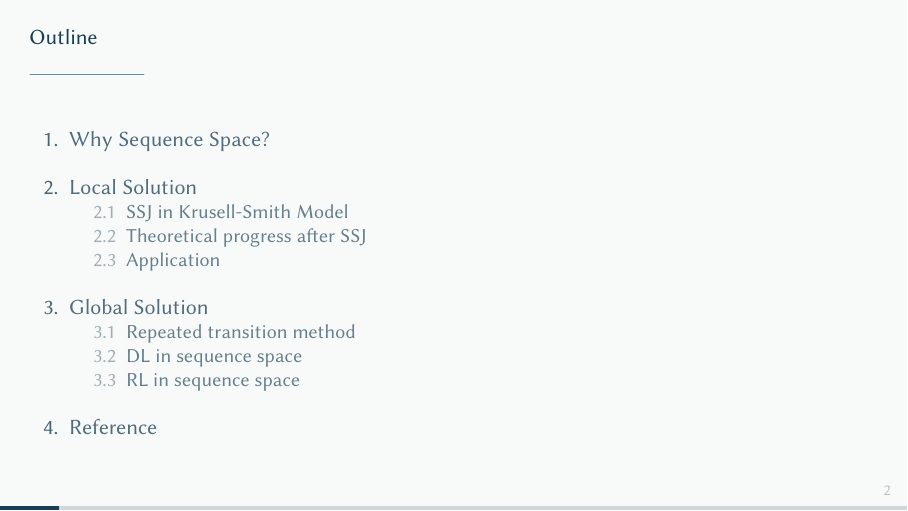
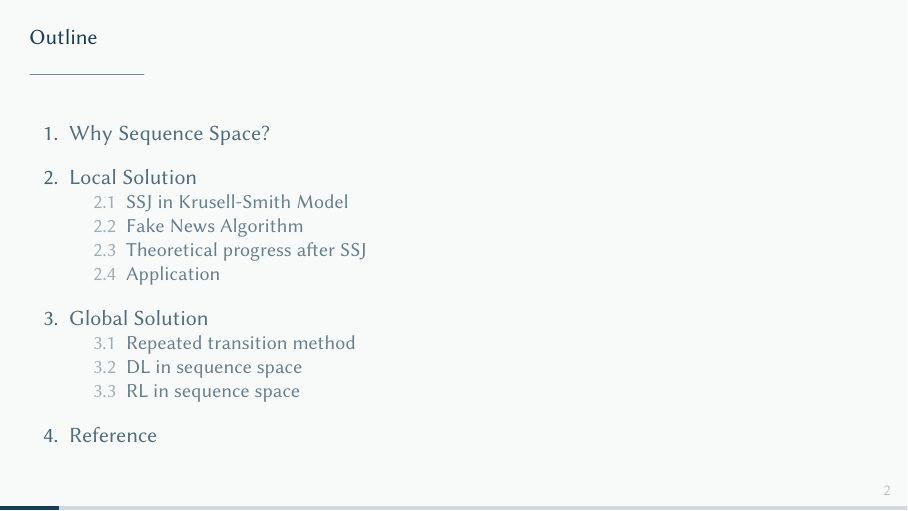
Before and after one commit to ChennoShen239/SSJ_Meeting, LaTeX slides (slides.tex): page 2 of 38. The pictures show the PDF file slides.pdf that the author committed with the source.

Commit message:
CG update

```diff
--- a/slides.tex
+++ b/slides.tex
@@ -253,6 +253,7 @@
 \end{frame}
 
 
+\subsection{Fake News Algorithm}
 \begin{frame}{Fake News Algorithm}{General Model Representation}
 
     We represent a heterogeneous-agent problem as a mapping from a time path of
```
Also changed, not shown: slides.pdf, 7 other files.
